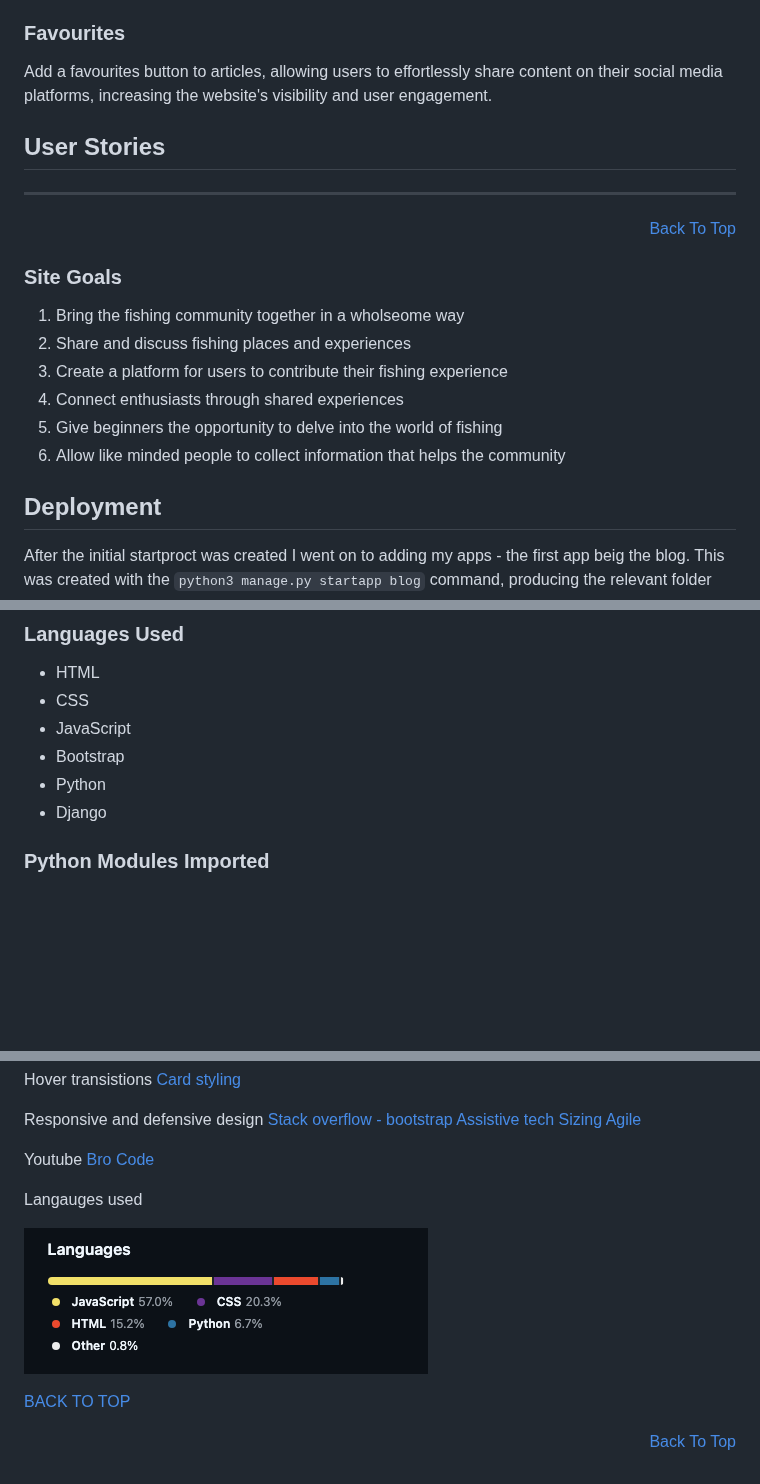
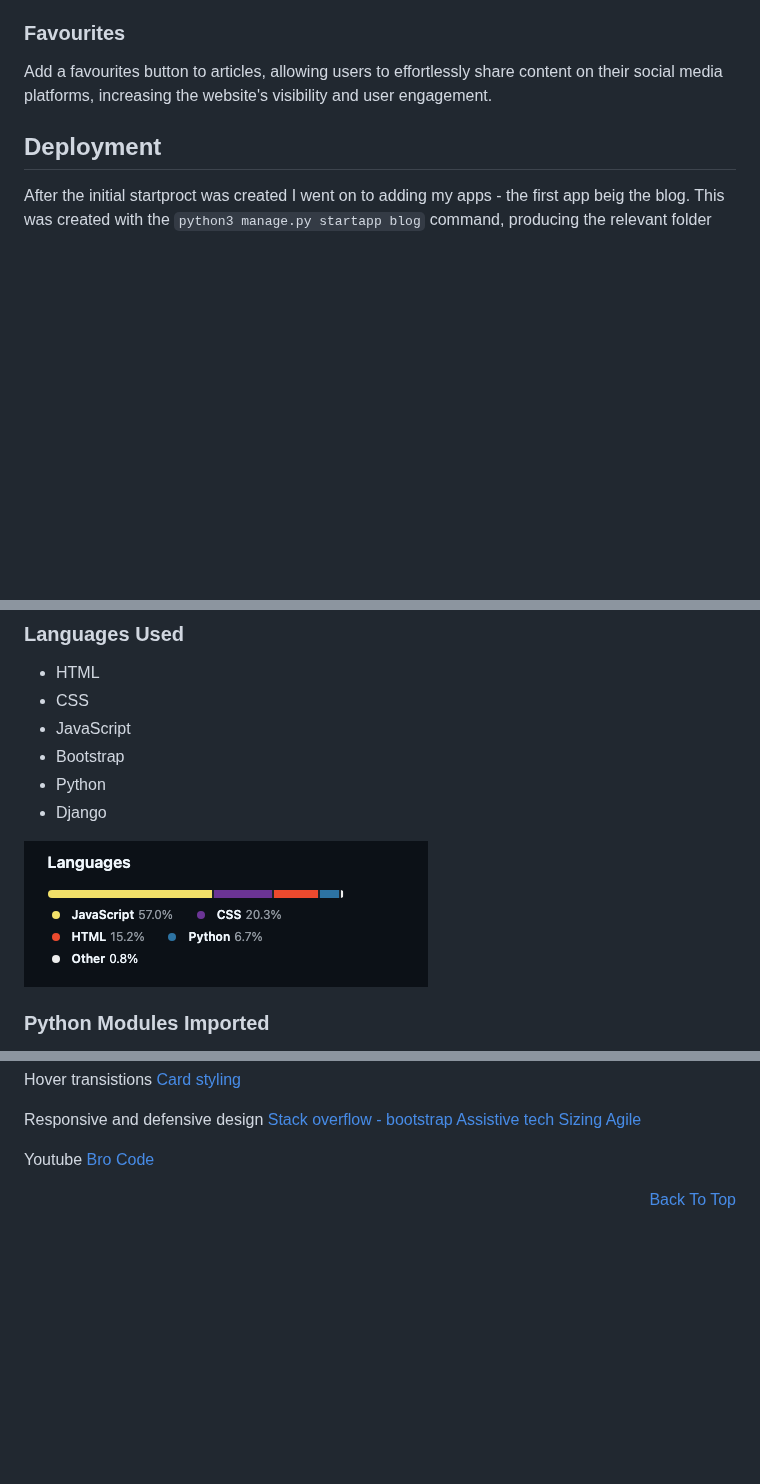
Before and after one commit to MartinCowey/fishing_project, a Markdown page: README.md, 3 parts joined by grey strips. Drawn GitHub-style; blank space fills up the shorter version.

```diff
--- a/README.md
+++ b/README.md
@@ -294,20 +298,6 @@ Add a share button to articles, allowing users to effortlessly share content on
 
 Add a favourites button to articles, allowing users to effortlessly share content on their social media platforms, increasing the website's visibility and user engagement.
 
-## User Stories
-
-
-<hr>
-<p align="right"><a href="#fished-it-mate">Back To Top</a></p>
-
-### Site Goals
-
-1. Bring the fishing community together in a wholseome way
-2. Share and discuss fishing places and experiences
-3. Create a platform for users to contribute their fishing experience
-4. Connect enthusiasts through shared experiences
-5. Give beginners the opportunity to delve into the world of fishing
-6. Allow like minded people to collect information that helps the community
 
 ## Deployment
 
@@ -595,6 +585,8 @@ CSRF : Cross-Site Request Forgery
 - Python
 - Django
 
+![Languages used](documentation/testing/03_languages_used.png)
+
 ### Python Modules Imported
 
 [Django-allauth](https://pypi.org/project/django-allauth/) is a package that offers a Integrated set of Django applications addressing authentication, registration, account management as well as 3rd party (social) account authentication. This is curcial for the blog and the custom profile was made as an extension of the Admin. `pip3 install Django~=4.2.1`
@@ -734,12 +726,10 @@ Youtube
 [Bro Code](https://www.youtube.com/@BroCodez)
 
 
-Langauges used
-
-![Languages used](documentation/testing/03_languages_used.png)
 
 
 
-[BACK TO TOP](#contents)
+
+
 
 <p align="right"><a href="#fished-it-mate">Back To Top</a></p>
```
Also changed, not shown: other parts of README.md (+4 -0 lines).
